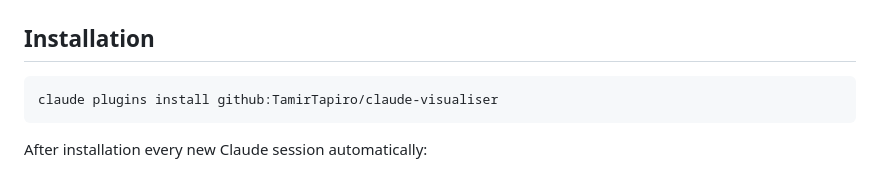
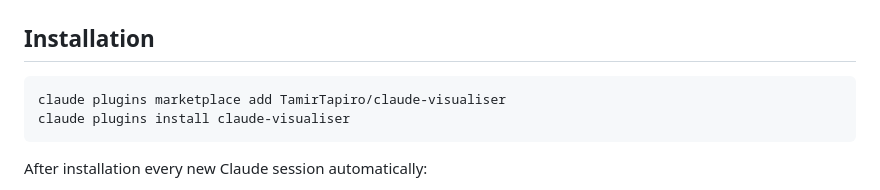
Before and after one commit to TamirTapiro/claude-visualiser, a Markdown page: README.md, the part around the change. Drawn GitHub-style.

Commit message:
fix: correct plugin install instructions in README
claude plugins install requires a marketplace to be registered first.
The github: prefix is not valid syntax.

Co-Authored-By: Claude Sonnet 4.6 <noreply@anthropic.com>

````diff
--- a/README.md
+++ b/README.md
@@ -35,7 +35,8 @@ Modelled after [claude-mem](https://github.com/thedotmack/claude-mem) — same h
 ## Installation
 
 ```bash
-claude plugins install github:TamirTapiro/claude-visualiser
+claude plugins marketplace add TamirTapiro/claude-visualiser
+claude plugins install claude-visualiser
 ```
 
 After installation every new Claude session automatically:
````
